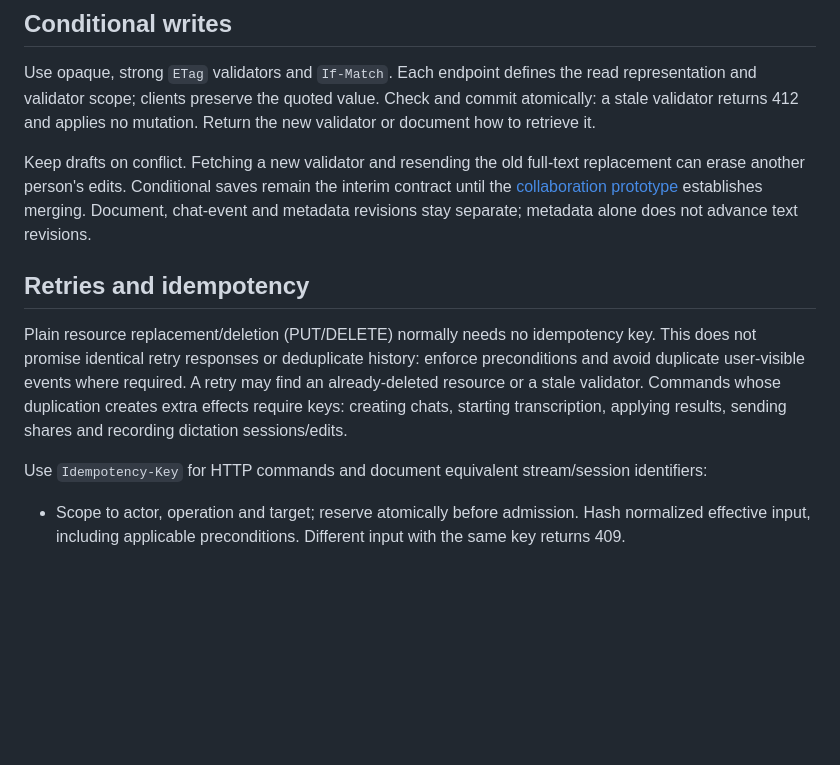
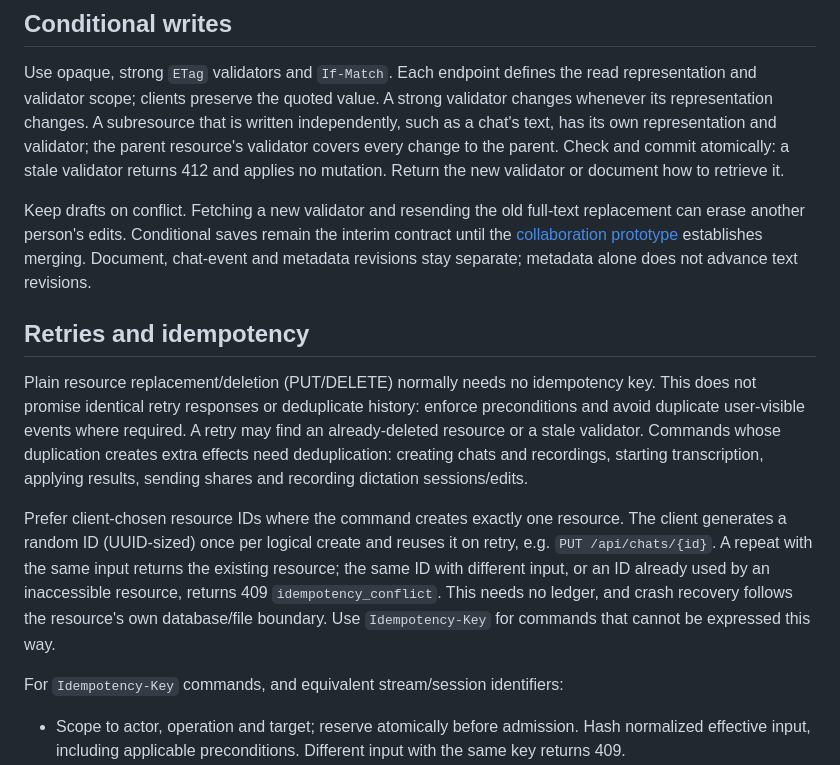
Before and after one commit to VolkerH/der-diktator, a Markdown page: docs/api-conventions.md, the part around the change. Rendered like a GitHub page; blank space fills up the shorter version.

Commit message:
docs: amend foundation decisions from the #18 review
Add the data-directory lock, keep recording metadata when audio is
missing, record the import-time transcript, give independently written
subresources their own validators, and prefer client-chosen IDs for
single-resource creation.

Co-Authored-By: Claude Opus 5.5 (1M context) <noreply@anthropic.com>

```diff
--- a/docs/api-conventions.md
+++ b/docs/api-conventions.md
@@ -62,8 +62,11 @@ code. Register further feature errors with their statuses and recovery guidance.
 ## Conditional writes
 
 Use opaque, strong `ETag` validators and `If-Match`. Each endpoint defines the read representation and
-validator scope; clients preserve the quoted value. Check and commit atomically: a stale validator
-returns 412 and applies no mutation. Return the new validator or document how to retrieve it.
+validator scope; clients preserve the quoted value. A strong validator changes whenever its
+representation changes. A subresource that is written independently, such as a chat's text, has its
+own representation and validator; the parent resource's validator covers every change to the parent.
+Check and commit atomically: a stale validator returns 412 and applies no mutation. Return the new
+validator or document how to retrieve it.
 
 Keep drafts on conflict. Fetching a new validator and resending the old full-text replacement can
 erase another person's edits. Conditional saves remain the interim contract until the
@@ -75,10 +78,17 @@ chat-event and metadata revisions stay separate; metadata alone does not advance
 Plain resource replacement/deletion (PUT/DELETE) normally needs no idempotency key. This does not
 promise identical retry responses or deduplicate history: enforce preconditions and avoid duplicate
 user-visible events where required. A retry may find an already-deleted resource or a stale validator.
-Commands whose duplication creates extra effects require keys: creating chats, starting transcription,
-applying results, sending shares and recording dictation sessions/edits.
+Commands whose duplication creates extra effects need deduplication: creating chats and recordings,
+starting transcription, applying results, sending shares and recording dictation sessions/edits.
 
-Use `Idempotency-Key` for HTTP commands and document equivalent stream/session identifiers:
+Prefer client-chosen resource IDs where the command creates exactly one resource. The client
+generates a random ID (UUID-sized) once per logical create and reuses it on retry, e.g.
+`PUT /api/chats/{id}`. A repeat with the same input returns the existing resource; the same ID with
+different input, or an ID already used by an inaccessible resource, returns 409
+`idempotency_conflict`. This needs no ledger, and crash recovery follows the resource's own
+database/file boundary. Use `Idempotency-Key` for commands that cannot be expressed this way.
+
+For `Idempotency-Key` commands, and equivalent stream/session identifiers:
 
 - Scope to actor, operation and target; reserve atomically before admission. Hash normalized effective
   input, including applicable preconditions. Different input with the same key returns 409.
```
Also changed, not shown: docs/adr/0001-sqlite-persistence.md (+7 -1 lines), docs/adr/0004-edit-history.md (+3 -1 lines).
